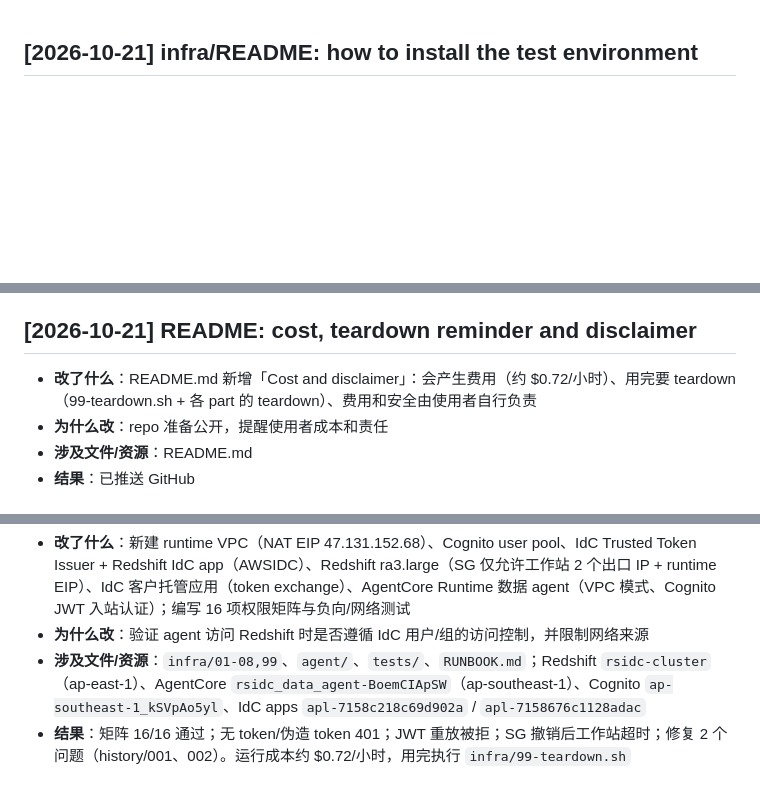
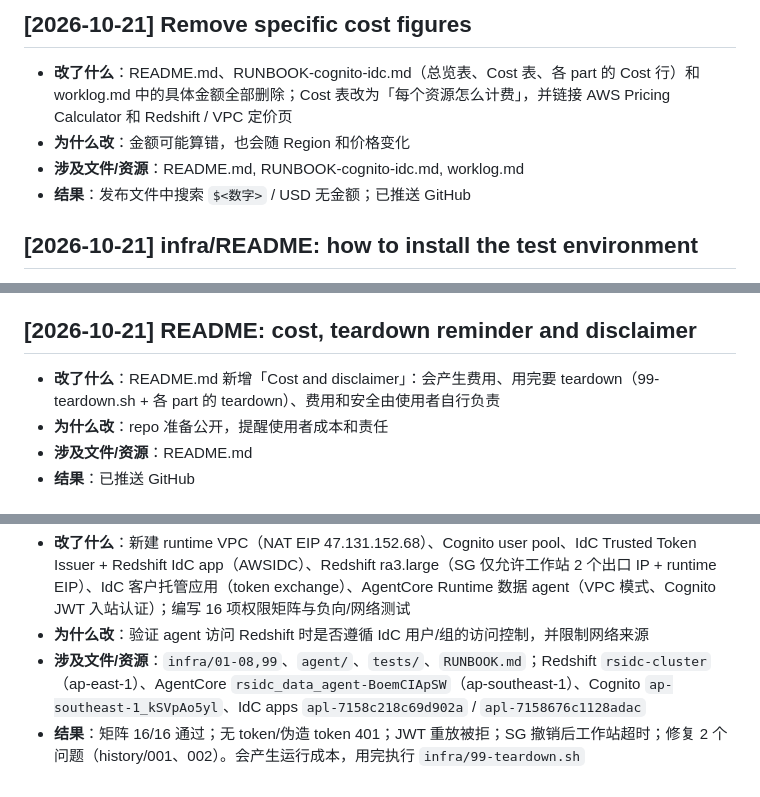
Before and after one commit to serenity0102/agentcore-identity-for-gateway, a Markdown page: worklog.md, 3 parts joined by grey strips. Drawn GitHub-style; blank space fills up the shorter version.

```diff
--- a/worklog.md
+++ b/worklog.md
@@ -1,3 +1,9 @@
+## [2026-10-21] Remove specific cost figures
+- **改了什么**：README.md、RUNBOOK-cognito-idc.md（总览表、Cost 表、各 part 的 Cost 行）和 worklog.md 中的具体金额全部删除；Cost 表改为「每个资源怎么计费」，并链接 AWS Pricing Calculator 和 Redshift / VPC 定价页
+- **为什么改**：金额可能算错，也会随 Region 和价格变化
+- **涉及文件/资源**：README.md, RUNBOOK-cognito-idc.md, worklog.md
+- **结果**：发布文件中搜索 `$<数字>` / USD 无金额；已推送 GitHub
+
 ## [2026-10-21] infra/README: how to install the test environment
 - **改了什么**：infra/README.md 加「Install the test environment」（venv → 01–08 OBO → 09–12 2LO/3LO → 13–14 GUI → 15 RBAC → 16 Quick → 17 Registry → teardown，每段附验证命令），并补充前置条件（IdC 用户/组且 email 对应、工具、macOS sed）；README.md 加 Install 段指向 infra/README.md；修正 runbook 里遗留的 `cd agent`
 - **为什么改**：让别人可以从零安装整个测试环境
@@ -11,7 +17,7 @@
 - **结果**：bash -n / py_compile 通过；所有打包路径存在；没有残留的旧路径；已部署的 Lambda 不受影响
 
 ## [2026-10-21] README: cost, teardown reminder and disclaimer
-- **改了什么**：README.md 新增「Cost and disclaimer」：会产生费用（约 $0.72/小时）、用完要 teardown（99-teardown.sh + 各 part 的 teardown）、费用和安全由使用者自行负责
+- **改了什么**：README.md 新增「Cost and disclaimer」：会产生费用、用完要 teardown（99-teardown.sh + 各 part 的 teardown）、费用和安全由使用者自行负责
 - **为什么改**：repo 准备公开，提醒使用者成本和责任
 - **涉及文件/资源**：README.md
 - **结果**：已推送 GitHub
@@ -354,4 +360,4 @@
 - **改了什么**：新建 runtime VPC（NAT EIP 47.131.152.68）、Cognito user pool、IdC Trusted Token Issuer + Redshift IdC app（AWSIDC）、Redshift ra3.large（SG 仅允许工作站 2 个出口 IP + runtime EIP）、IdC 客户托管应用（token exchange）、AgentCore Runtime 数据 agent（VPC 模式、Cognito JWT 入站认证）；编写 16 项权限矩阵与负向/网络测试
 - **为什么改**：验证 agent 访问 Redshift 时是否遵循 IdC 用户/组的访问控制，并限制网络来源
 - **涉及文件/资源**：`infra/01-08,99`、`agent/`、`tests/`、`RUNBOOK.md`；Redshift `rsidc-cluster`（ap-east-1）、AgentCore `rsidc_data_agent-BoemCIApSW`（ap-southeast-1）、Cognito `ap-southeast-1_kSVpAo5yl`、IdC apps `apl-7158c218c69d902a` / `apl-7158676c1128adac`
-- **结果**：矩阵 16/16 通过；无 token/伪造 token 401；JWT 重放被拒；SG 撤销后工作站超时；修复 2 个问题（history/001、002）。运行成本约 $0.72/小时，用完执行 `infra/99-teardown.sh`
+- **结果**：矩阵 16/16 通过；无 token/伪造 token 401；JWT 重放被拒；SG 撤销后工作站超时；修复 2 个问题（history/001、002）。会产生运行成本，用完执行 `infra/99-teardown.sh`
```
Also changed, not shown: README.md (+1 -1 lines), RUNBOOK-cognito-idc.md (+14 -14 lines).
